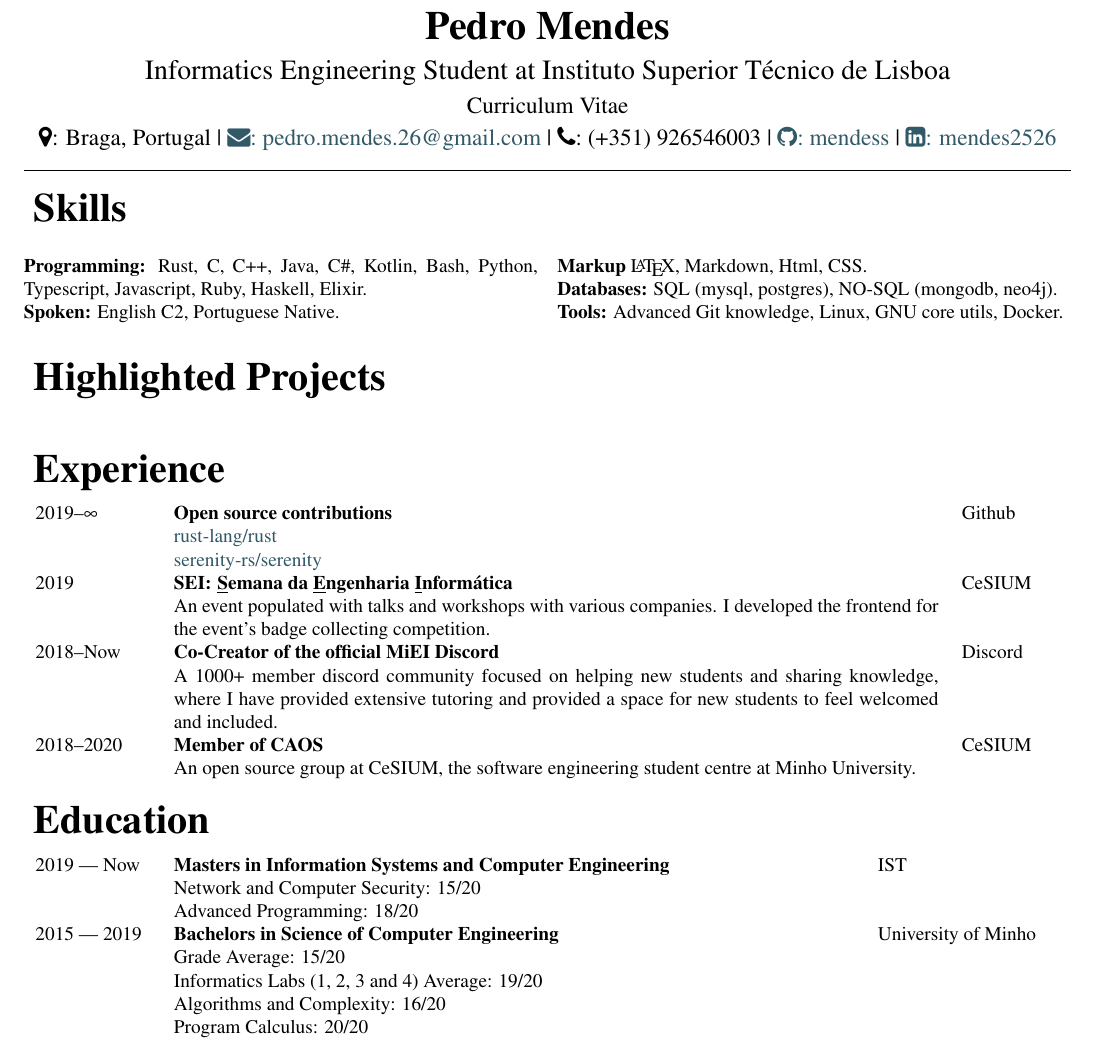
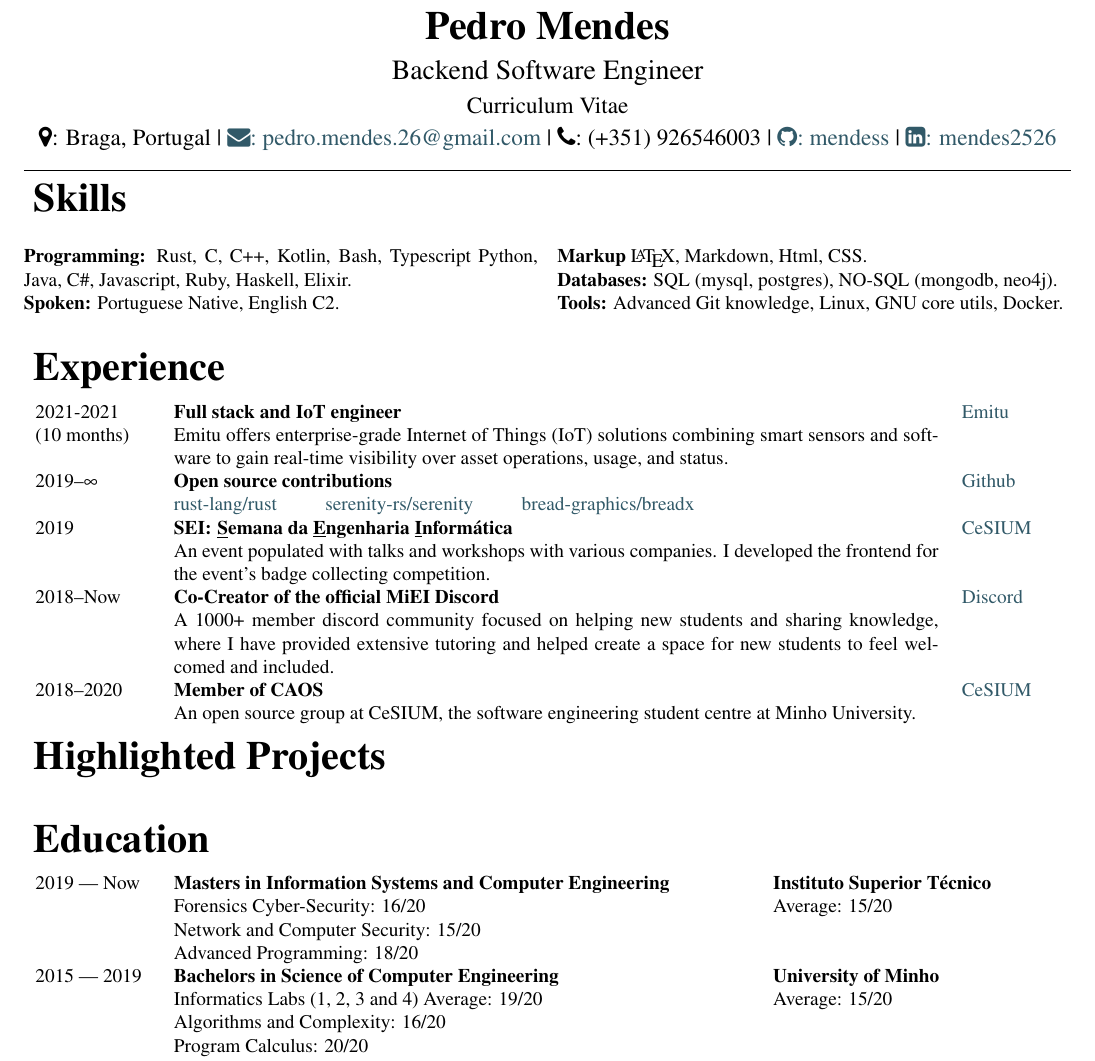
Before and after one commit to mendess/CV, a LaTeX CV (cv_template.tex): part of the page, cut so that both start at the same text. Compiled offline with pdfLaTeX.

Commit message:
Update cv, left Emitu

```diff
--- a/cv_template.tex
+++ b/cv_template.tex
@@ -24,13 +24,15 @@
 {\bfseries}
 
 %% Space around title
-\titlespacing*{\section}{0pt}{0.7\baselineskip}{0.2\baselineskip}
+\titlespacing*{\section}{0pt}{0.3\baselineskip}{0.2\baselineskip}
 
 \definecolor{headercolor}{rgb}{0.122, 0.435, 0.698}
 \definecolor{linkcolor}{rgb}{0.192, 0.349, 0.408}
 
 \newmdenv[
 ]{headerbox}
+
+\newcommand{\ul}[1]{\underline{#1}}
 
 \renewcommand{\maketitle}
 {
@@ -40,8 +42,8 @@
 
         \vspace{.25em}
 
-            \Large{Informatics Engineering Student at Instituto Superior Técnico
-            de Lisboa}
+        %\Large{Informatics Engineering Student at Instituto Superior Técnico de Lisboa}
+        \Large{Backend Software Engineer}
 
         \vspace{.25em}
 
@@ -76,10 +77,10 @@
 
 \begin{multicols}{2}
 
-    \textbf{Programming:} Rust, C, C++, Java, C\#, Kotlin, Bash, Python,
-    Typescript, Javascript, Ruby, Haskell, Elixir.
+    \textbf{Programming:} Rust, C, C++, Kotlin, Bash, Typescript Python, Java, C\#,
+    Javascript, Ruby, Haskell, Elixir.
 
-    \textbf{Spoken:} English C2, Portuguese Native.
+    \textbf{Spoken:} Portuguese Native, English C2.
 
     \textbf{Markup} \LaTeX, Markdown, Html, CSS\@.
 
@@ -89,52 +90,102 @@
 
 \end{multicols}
 
+\section{Experience}
+
+\begin{tabular}{p{0.11\linewidth}p{0.73\linewidth}l}
+    2021-2021
+    &
+        \textbf{Full stack and IoT engineer}
+    &
+        \href{https://emitu.com}{Emitu}
+    \\
+    (10 months)
+    &
+    Emitu offers enterprise-grade Internet of Things (IoT) solutions combining
+    smart sensors and software to gain real-time visibility over asset
+    operations, usage, and status.
+    & \\
+
+    2019--$\infty$
+    &
+        \textbf{Open source contributions}
+    &
+        \href{https://github.com}{Github}
+    \\
+    &
+    \href{https://github.com/rust-lang/rust/pulls?q=author\%3Amendess+}
+        {rust-lang/rust}
+    \hspace{2em}
+    \href{https://github.com/serenity-rs/serenity/pulls?q=author\%3Amendess+}
+        {serenity-rs/serenity}
+    \hspace{2em}
+    \href{https://github.com/bread-graphics/breadx/pulls?q=author\%3Amendess+}
+        {bread-graphics/breadx}
+    &\\
+
+    2019
+    &
+        \textbf{SEI\@: \ul{S}emana da \ul{E}ngenharia \ul{I}nformática}
+    &
+        \href{https://cesium.di.uminho.pt/}{CeSIUM}
+    \\
+    &
+    An event populated with talks and workshops with various companies. I
+    developed the frontend for the event's badge collecting competition.
+    &\\
+
+    2018--Now
+    &
+        \textbf{Co-Creator of the official MiEI Discord}
+    &
+        \href{discord.com}{Discord}
+    \\
+    &
+    A 1000+ member discord community focused on helping new students and
+    sharing knowledge, where I have provided extensive tutoring and helped
+    create a space for new students to feel welcomed and included.
+    &\\
+
+    2018--2020
+    &
+        \textbf{Member of CAOS}
+    &
+        \href{https://cesium.di.uminho.pt/}{CeSIUM}
+    \\
+    &
+    An open source group at CeSIUM, the software engineering student centre at
+    Minho University.
+    &\\
+
+\end{tabular}
+
 \section{Highlighted Projects}
 
 \begin{tabular}{p{0.11\linewidth}p{0.73\linewidth}l}
     % PROJECTS
 \end{tabular}
 
-\section{Experience}
-
-\begin{tabular}{p{0.11\linewidth}p{0.73\linewidth}l}
-    2019--$\infty$ & \textbf{Open source contributions} & Github\\ &
-    \href{https://github.com/rust-lang/rust/pulls?q=author\%3Amendess+}
-    {rust-lang/rust}
-
-    \href{https://github.com/serenity-rs/serenity/pulls?q=author\%3Amendess+}
-    {serenity-rs/serenity} &\\
-
-    2019 & \textbf{SEI\@: \underline{S}emana da \underline{E}ngenharia
-    \underline{I}nformática} & CeSIUM \\
-    & An event populated with talks and workshops with various companies. I
-    developed the frontend for the event's badge collecting competition. &\\
-
-    2018--Now & \textbf{Co-Creator of the official MiEI
-    Discord} & Discord\\
-    & A 1000+ member discord community focused on helping new students and
-    sharing knowledge, where I have provided extensive tutoring and provided a
-    space for new students to feel welcomed and included. &\\
-
-    2018--2020 & \textbf{Member of CAOS} & CeSIUM\\
-    & An open source group at CeSIUM, the software engineering student centre at
-    Minho University. &\\
-
-\end{tabular}
-
 \section{Education}
 
-\begin{tabular}{p{0.11\linewidth}p{0.65\linewidth}p{0.16\linewidth}}
+\begin{tabular}{p{0.11\linewidth}p{0.55\linewidth}p{0.26\linewidth}}
 
-    2019 --- Now & \textbf{Masters in Information Systems and Computer
-    Engineering} & IST\\
+    2019 --- Now
+    &
+        \textbf{Masters in Information Systems and Computer Engineering}
+    &
+        \textbf{Instituto Superior Técnico}
+    \\
+    & Forensics Cyber-Security: 16/20 & Average: 15/20 \\
     & Network and Computer Security: 15/20 &\\
     & Advanced Programming: 18/20 &\\
 
-    2015 --- 2019 & \textbf{Bachelors in Science of Computer Engineering} &
-    University of Minho\\
-    & Grade Average: 15/20 &\\
-    & Informatics Labs (1, 2, 3 and 4) Average: 19/20 & \\
+    2015 --- 2019
+    &
+        \textbf{Bachelors in Science of Computer Engineering}
+    &
+        \textbf{University of Minho}
+    \\
+    & Informatics Labs (1, 2, 3 and 4) Average: 19/20 & Average: 15/20 \\
     & Algorithms and Complexity: 16/20 & \\
     & Program Calculus: 20/20 & \\
     & Imperative and OO programming: 18/20 and 19/20 (respectively) &\\
```
Also changed, not shown: cv.pdf, cv_template.tex (3 more changed lines), 1 other file. Lines whose indentation alone changed are shown as unchanged.
